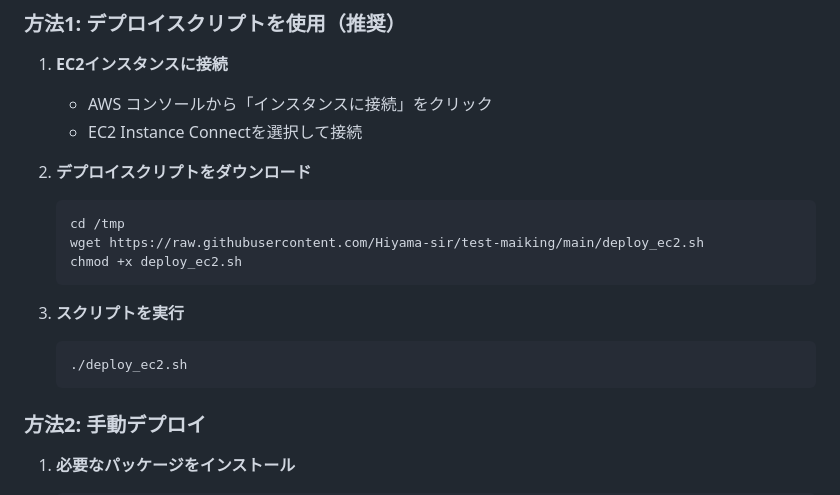
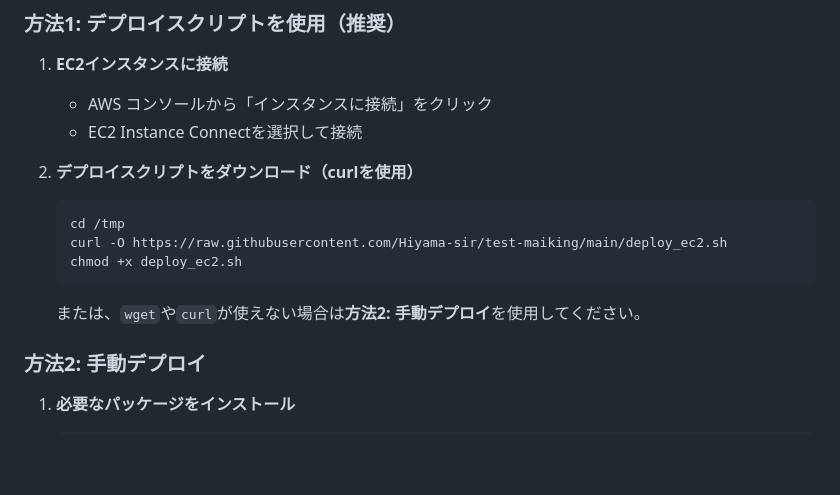
Before and after one commit to Hiyama-sir/test-maiking, a Markdown page: EC2_DEPLOY.md, the part around the change. Drawn GitHub-style; blank space fills up the shorter version.

````diff
--- a/EC2_DEPLOY.md
+++ b/EC2_DEPLOY.md
@@ -16,17 +16,14 @@
    - AWS コンソールから「インスタンスに接続」をクリック
    - EC2 Instance Connectを選択して接続
 
-2. **デプロイスクリプトをダウンロード**
+2. **デプロイスクリプトをダウンロード（curlを使用）**
    ```bash
    cd /tmp
-   wget https://raw.githubusercontent.com/Hiyama-sir/test-maiking/main/deploy_ec2.sh
+   curl -O https://raw.githubusercontent.com/Hiyama-sir/test-maiking/main/deploy_ec2.sh
    chmod +x deploy_ec2.sh
    ```
 
-3. **スクリプトを実行**
-   ```bash
-   ./deploy_ec2.sh
-   ```
+   または、`wget`や`curl`が使えない場合は**方法2: 手動デプロイ**を使用してください。
 
 ### 方法2: 手動デプロイ
 
````
Also changed, not shown: EC2_QUICK_DEPLOY.md (added, +156 -0 lines).
